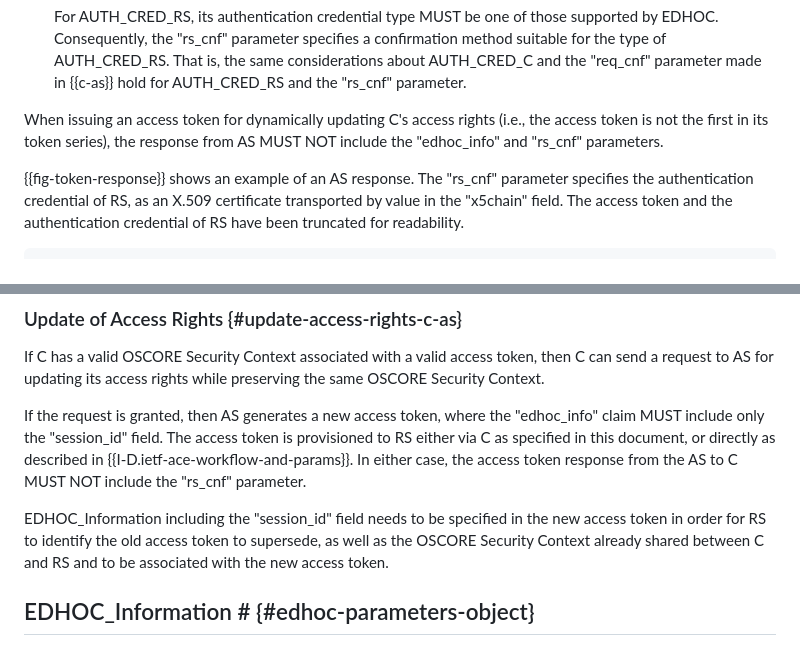
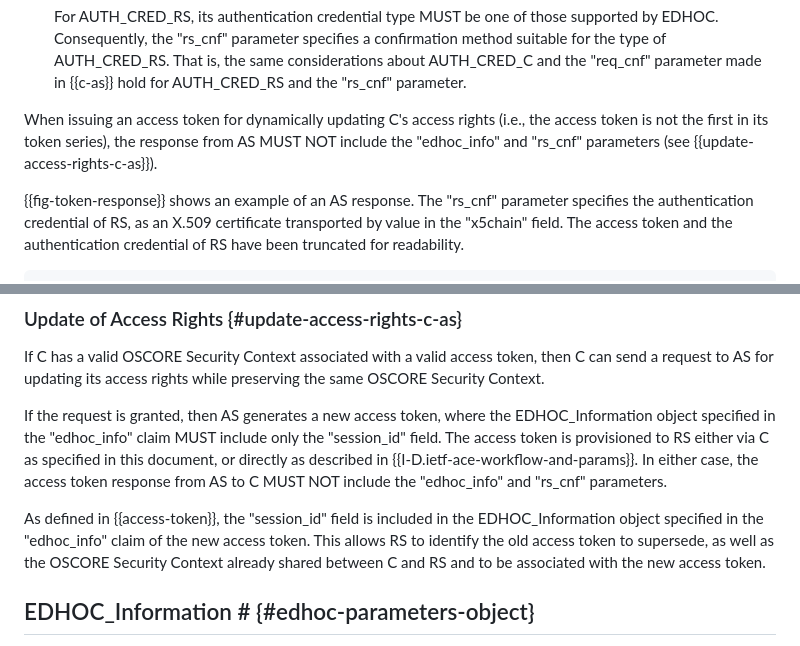
Before and after one commit to ace-wg/ace-edhoc-oscore-profile, a Markdown page: draft-ietf-ace-edhoc-oscore-profile.md, 2 parts joined by grey strips. Rendered like a GitHub page.

Commit message:
Editorial

```diff
--- a/draft-ietf-ace-edhoc-oscore-profile.md
+++ b/draft-ietf-ace-edhoc-oscore-profile.md
@@ -363,7 +363,7 @@ When issuing the first access token of a token series, AS MUST include the follo
 
    For AUTH_CRED_RS, its authentication credential type MUST be one of those supported by EDHOC. Consequently, the "rs\_cnf" parameter specifies a confirmation method suitable for the type of AUTH_CRED_RS. That is, the same considerations about AUTH_CRED_C and the "req_cnf" parameter made in {{c-as}} hold for AUTH_CRED_RS and the "rs\_cnf" parameter.
 
-When issuing an access token for dynamically updating C's access rights (i.e., the access token is not the first in its token series), the response from AS MUST NOT include the "edhoc\_info" and "rs\_cnf" parameters.
+When issuing an access token for dynamically updating C's access rights (i.e., the access token is not the first in its token series), the response from AS MUST NOT include the "edhoc\_info" and "rs\_cnf" parameters (see {{update-access-rights-c-as}}).
 
 {{fig-token-response}} shows an example of an AS response. The "rs_cnf" parameter specifies the authentication credential of RS, as an X.509 certificate transported by value in the "x5chain" field. The access token and the authentication credential of RS have been truncated for readability.
 
@@ -452,9 +452,9 @@ If this is not the case, C retrieves AUTH\_CRED\_RS, either using the "rs_cnf" p
 
 If C has a valid OSCORE Security Context associated with a valid access token, then C can send a request to AS for updating its access rights while preserving the same OSCORE Security Context.
 
-If the request is granted, then AS generates a new access token, where the "edhoc\_info" claim MUST include only the "session\_id" field. The access token is provisioned to RS either via C as specified in this document, or directly as described in {{I-D.ietf-ace-workflow-and-params}}. In either case, the access token response from the AS to C MUST NOT include the "rs\_cnf" parameter.
-
-EDHOC\_Information including the "session\_id" field needs to be specified in the new access token in order for RS to identify the old access token to supersede, as well as the OSCORE Security Context already shared between C and RS and to be associated with the new access token.
+If the request is granted, then AS generates a new access token, where the EDHOC\_Information object specified in the "edhoc\_info" claim MUST include only the "session\_id" field. The access token is provisioned to RS either via C as specified in this document, or directly as described in {{I-D.ietf-ace-workflow-and-params}}. In either case, the access token response from AS to C MUST NOT include the "edhoc\_info" and "rs\_cnf" parameters.
+
+As defined in {{access-token}}, the "session\_id" field is included in the EDHOC\_Information object specified in the "edhoc\_info" claim of the new access token. This allows RS to identify the old access token to supersede, as well as the OSCORE Security Context already shared between C and RS and to be associated with the new access token.
 
 ## EDHOC_Information # {#edhoc-parameters-object}
 
```
